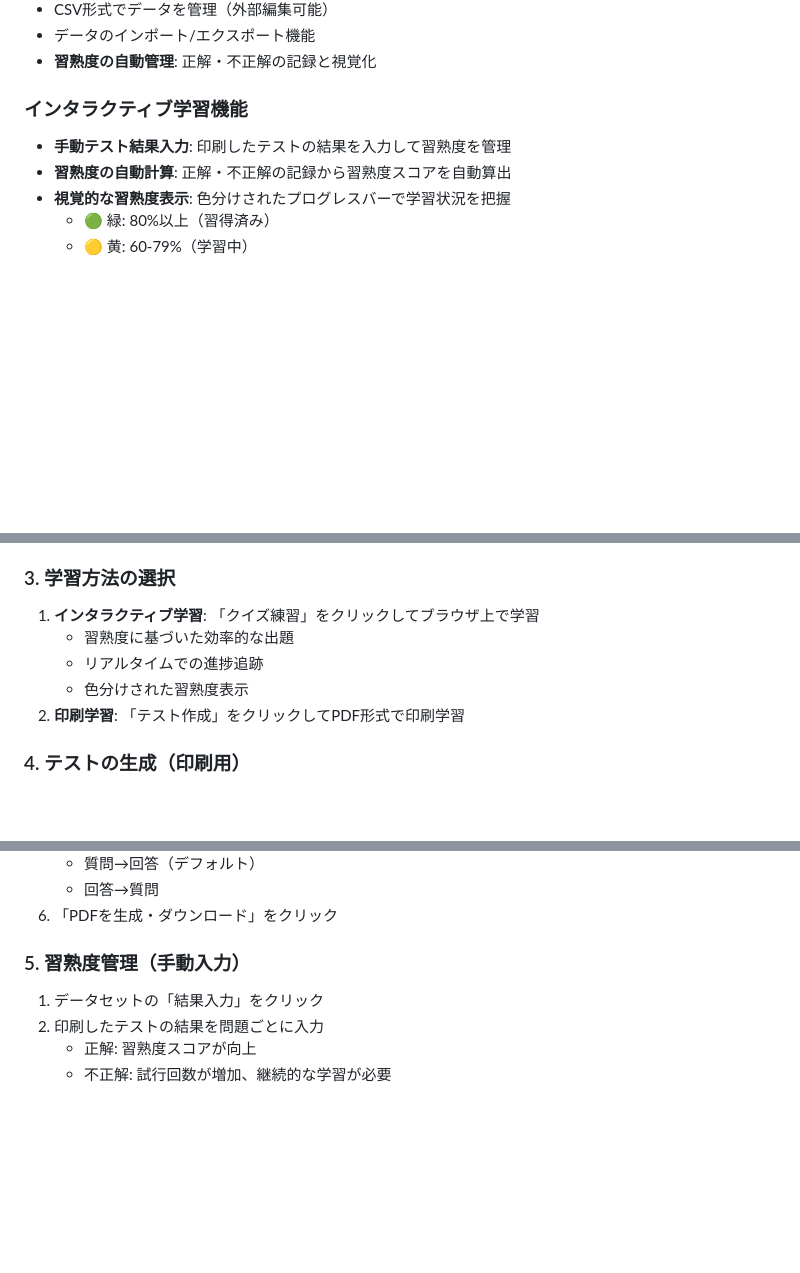
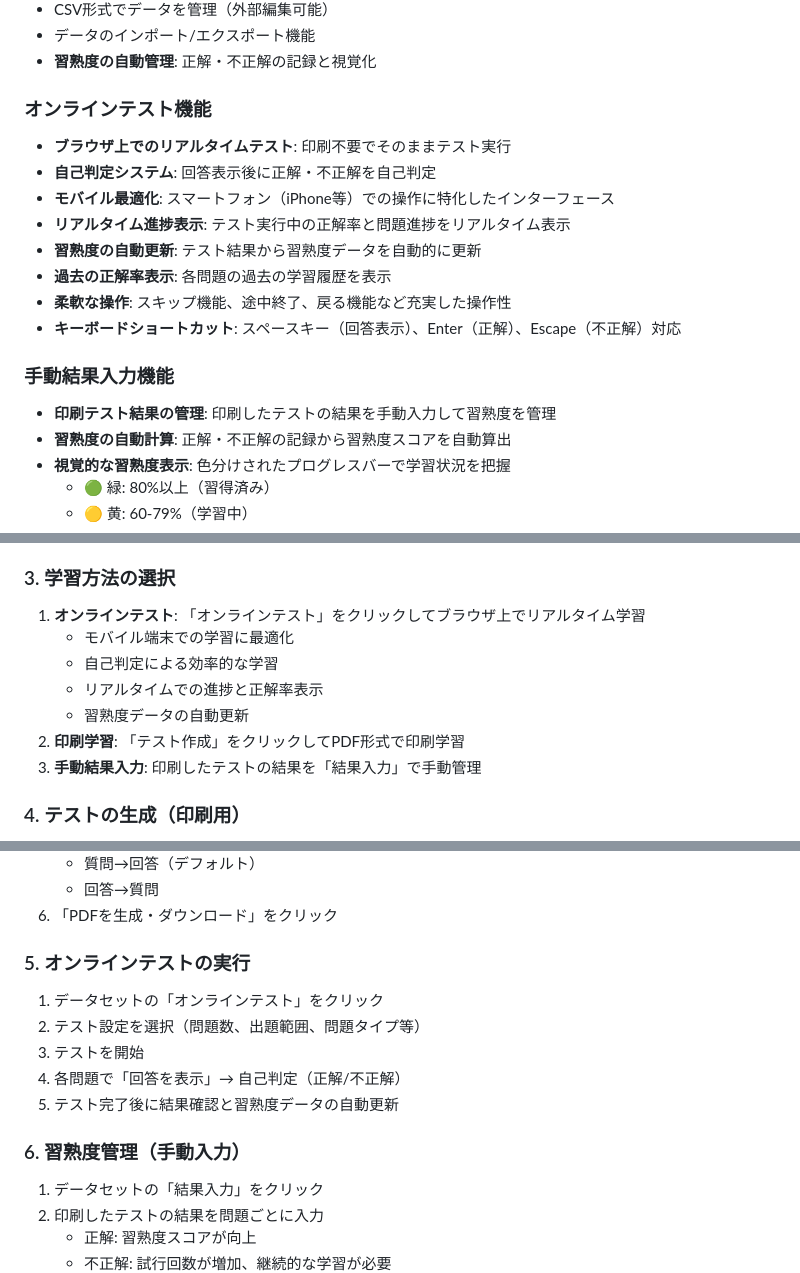
Before and after one commit to tak-s/study-cards, a Markdown page: README.md, 3 parts joined by grey strips. Rendered like a GitHub page; blank space fills up the shorter version.

Commit message:
refactor: Update README to enhance online test feature description and structure

```diff
--- a/README.md
+++ b/README.md
@@ -36,8 +36,18 @@
 - データのインポート/エクスポート機能
 - **習熟度の自動管理**: 正解・不正解の記録と視覚化
 
-### インタラクティブ学習機能
-- **手動テスト結果入力**: 印刷したテストの結果を入力して習熟度を管理
+### オンラインテスト機能
+- **ブラウザ上でのリアルタイムテスト**: 印刷不要でそのままテスト実行
+- **自己判定システム**: 回答表示後に正解・不正解を自己判定
+- **モバイル最適化**: スマートフォン（iPhone等）での操作に特化したインターフェース
+- **リアルタイム進捗表示**: テスト実行中の正解率と問題進捗をリアルタイム表示
+- **習熟度の自動更新**: テスト結果から習熟度データを自動的に更新
+- **過去の正解率表示**: 各問題の過去の学習履歴を表示
+- **柔軟な操作**: スキップ機能、途中終了、戻る機能など充実した操作性
+- **キーボードショートカット**: スペースキー（回答表示）、Enter（正解）、Escape（不正解）対応
+
+### 手動結果入力機能
+- **印刷テスト結果の管理**: 印刷したテストの結果を手動入力して習熟度を管理
 - **習熟度の自動計算**: 正解・不正解の記録から習熟度スコアを自動算出
 - **視覚的な習熟度表示**: 色分けされたプログレスバーで学習状況を把握
   - 🟢 緑: 80%以上（習得済み）
@@ -134,11 +144,13 @@ http://localhost:5000
 3. 必要に応じてCSVファイルを直接編集
 
 ### 3. 学習方法の選択
-1. **インタラクティブ学習**: 「クイズ練習」をクリックしてブラウザ上で学習
-   - 習熟度に基づいた効率的な出題
-   - リアルタイムでの進捗追跡
-   - 色分けされた習熟度表示
+1. **オンラインテスト**: 「オンラインテスト」をクリックしてブラウザ上でリアルタイム学習
+   - モバイル端末での学習に最適化
+   - 自己判定による効率的な学習
+   - リアルタイムでの進捗と正解率表示
+   - 習熟度データの自動更新
 2. **印刷学習**: 「テスト作成」をクリックしてPDF形式で印刷学習
+3. **手動結果入力**: 印刷したテストの結果を「結果入力」で手動管理
 
 ### 4. テストの生成（印刷用）
 1. データセットの「テスト作成」をクリック
@@ -154,7 +166,14 @@ http://localhost:5000
    - 回答→質問
 6. 「PDFを生成・ダウンロード」をクリック
 
-### 5. 習熟度管理（手動入力）
+### 5. オンラインテストの実行
+1. データセットの「オンラインテスト」をクリック
+2. テスト設定を選択（問題数、出題範囲、問題タイプ等）
+3. テストを開始
+4. 各問題で「回答を表示」→ 自己判定（正解/不正解）
+5. テスト完了後に結果確認と習熟度データの自動更新
+
+### 6. 習熟度管理（手動入力）
 1. データセットの「結果入力」をクリック
 2. 印刷したテストの結果を問題ごとに入力
    - 正解: 習熟度スコアが向上
```
Also changed, not shown: other parts of README.md (+4 -3 lines).
